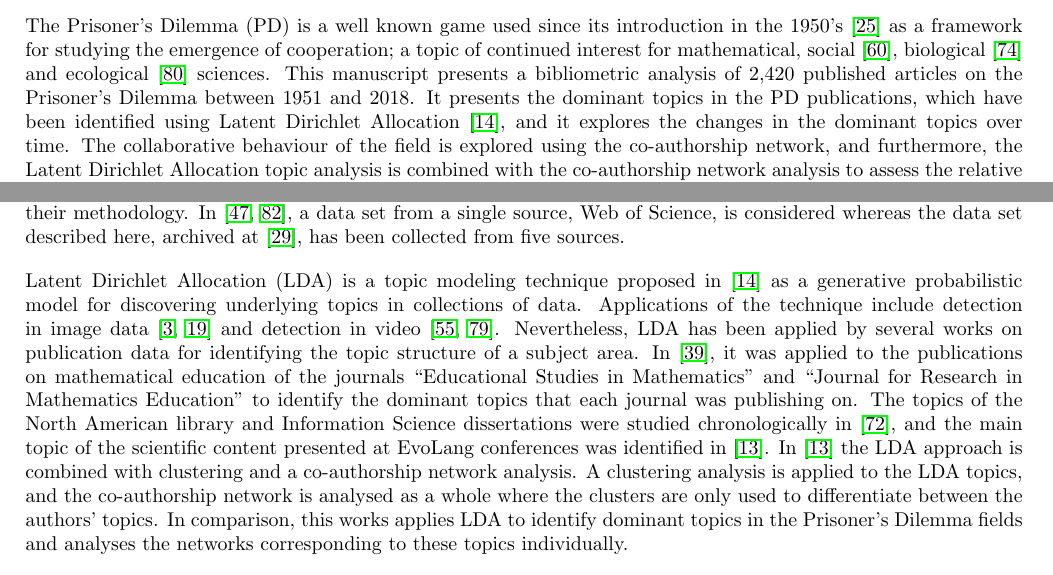
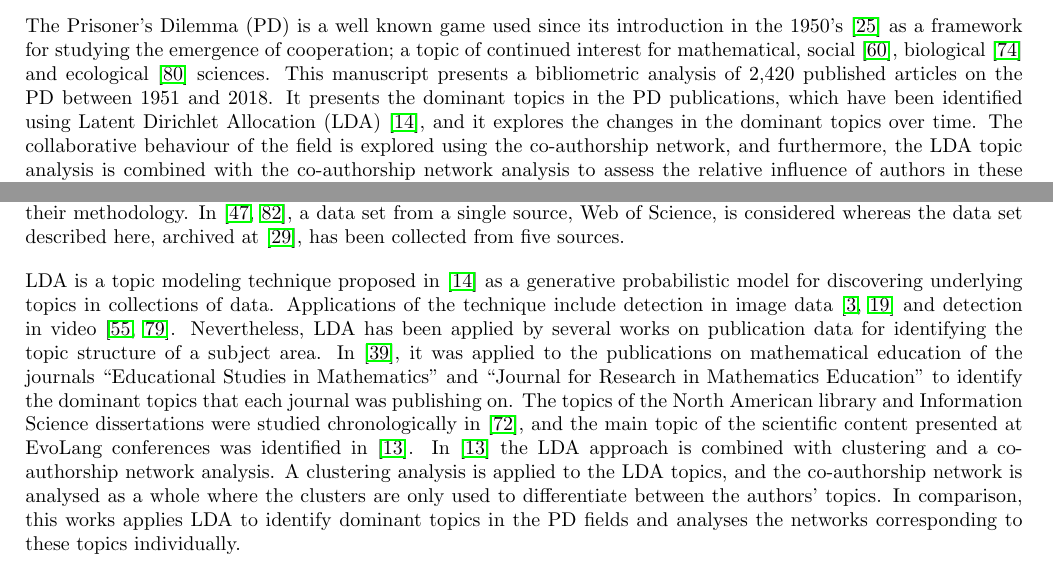
Before and after one commit to Nikoleta-v3/bibliometric-study-of-the-prisoners-dilemma, a LaTeX paper (main.tex): two parts of pages 1 and 2 of 23, joined at a grey line, cut so that both start at the same text. Compiled offline with pdfLaTeX; a LaTeX package or settings file that is missing is left out.

Commit message:
define abbreviation the first time and use afterwards

```diff
--- a/main.tex
+++ b/main.tex
@@ -83,12 +83,12 @@ the 1950's~\cite{Flood1958} as a framework for studying the emergence of
 cooperation; a topic of continued interest for mathematical,
 social~\cite{Perc2008}, biological~\cite{Turner1999} and
 ecological~\cite{Wu2011} sciences. This manuscript presents a bibliometric
-analysis of 2,420 published articles on the Prisoner's Dilemma between 1951 and
+analysis of 2,420 published articles on the PD between 1951 and
 2018. It presents the dominant topics in the PD publications, which have been
-identified using Latent Dirichlet Allocation~\cite{Blei2003}, and it explores the changes in the
+identified using Latent Dirichlet Allocation (LDA)~\cite{Blei2003}, and it explores the changes in the
 dominant topics over time. The collaborative behaviour of the field is explored
-using the co-authorship network, and furthermore, the Latent Dirichlet
-Allocation topic analysis is combined with the co-authorship network analysis to assess
+using the co-authorship network, and furthermore, the LDA
+topic analysis is combined with the co-authorship network analysis to assess
 the relative influence of authors in these topics. Assessing the collaborative
 behaviour of the field of collaboration itself is the main aim of this work.
 
@@ -132,7 +132,7 @@ In \cite{Liu2015, youngblood2018}, a data set from a
 single source, Web of Science, is considered whereas the data set described here, archived
 at~\cite{pd_data_2018}, has been collected from five sources.
 
-Latent Dirichlet Allocation (LDA) is a topic modeling technique proposed
+LDA is a topic modeling technique proposed
 in~\cite{Blei2003} as a generative probabilistic model for discovering
 underlying topics in collections of data.
 Applications of the technique include detection in image data~\cite{Agarwal2008,
@@ -150,7 +150,7 @@ clustering and a co-authorship network analysis. A clustering analysis is
 applied to the LDA topics, and the co-authorship network is analysed as a whole
 where the clusters are only used to differentiate between the authors' topics.
 In comparison, this works applies
-LDA to identify dominant topics in the Prisoner's Dilemma fields and analyses
+LDA to identify dominant topics in the PD fields and analyses
 the networks corresponding to these topics individually.
 
 The methodology used in this manuscript (including the data collection) is
```
Also changed, not shown: main.tex (2 more changed lines).
